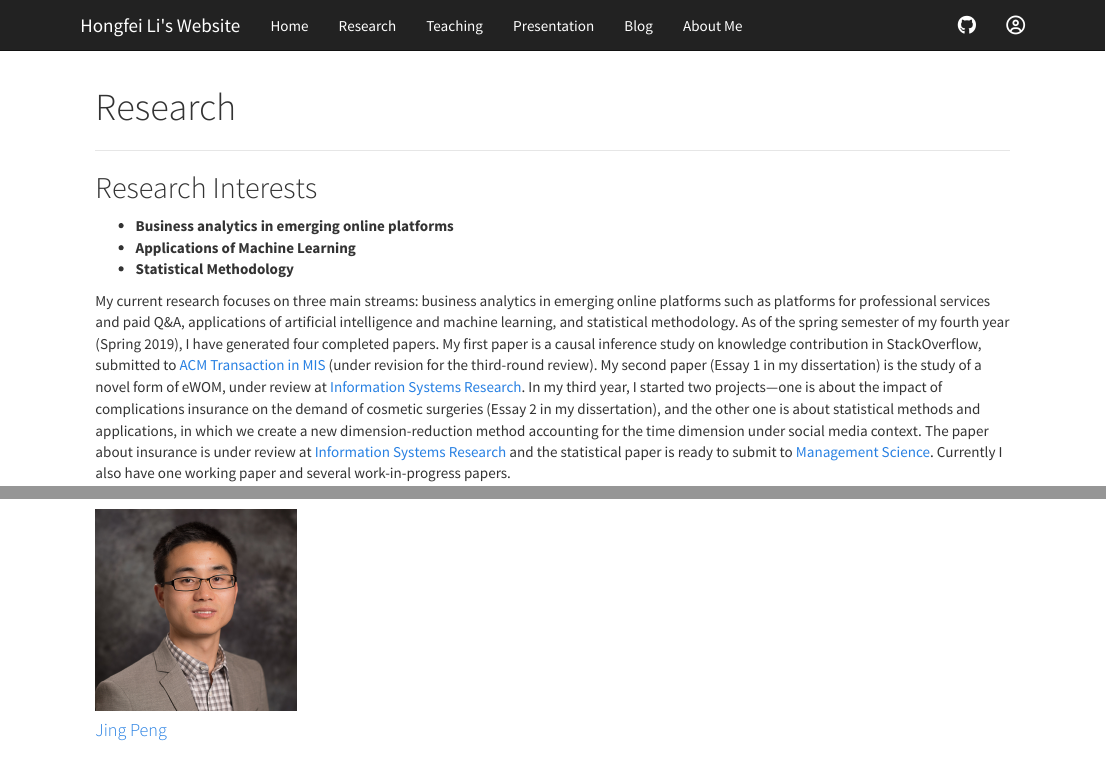
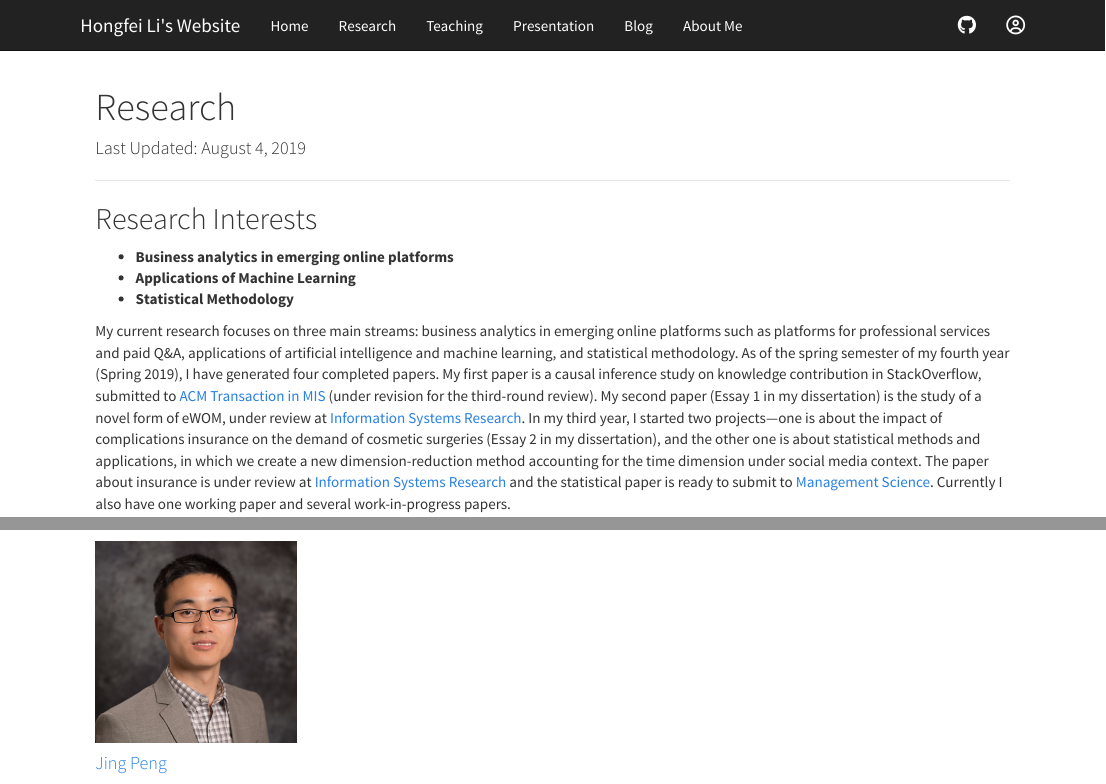
Before and after one commit to HongfeiUconn/personal-website, an R Markdown document (research.Rmd): the page in a window 1100 px wide, from its top, and a second part further down, joined at a grey line. Rendered offline with R 4.5, knitr and Pandoc, with nearby package versions; a font, style sheet, LaTeX package, included part or bibliography that could not be used is replaced or left out.

Commit message:
update research

```diff
--- a/research.Rmd
+++ b/research.Rmd
@@ -5,6 +5,8 @@ knit: (function(input_file, encoding) {
   rmarkdown::render(input_file,
  encoding=encoding,
  output_file=file.path(dirname(input_file), out_dir, 'research.html'))})
+date: "Last Updated: `r format(Sys.time(), '%B %e, %Y')`"
+fontsize: 12pt
 output:
   html_document:
     includes:
```
